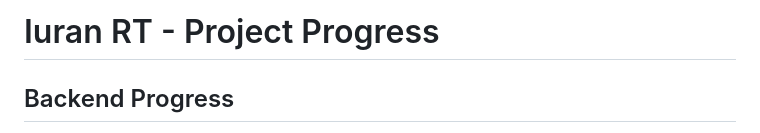
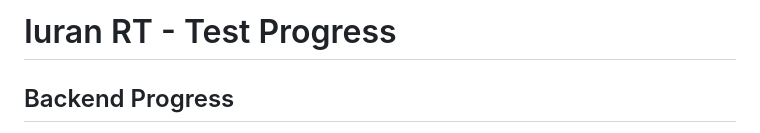
Before and after one commit to adptra01/Test-Beon-Intermedia, a Markdown page: README.md, the part around the change. Drawn GitHub-style.

Commit message:
fix(readme): ubah file readme

```diff
--- a/README.md
+++ b/README.md
@@ -1,4 +1,4 @@
-# Iuran RT - Project Progress
+# Iuran RT - Test Progress
 
 ## Backend Progress
 
```
